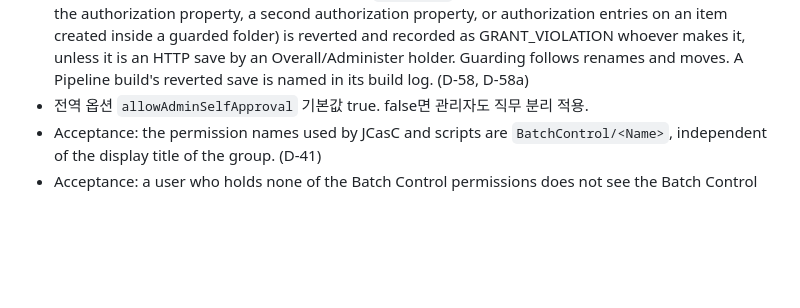
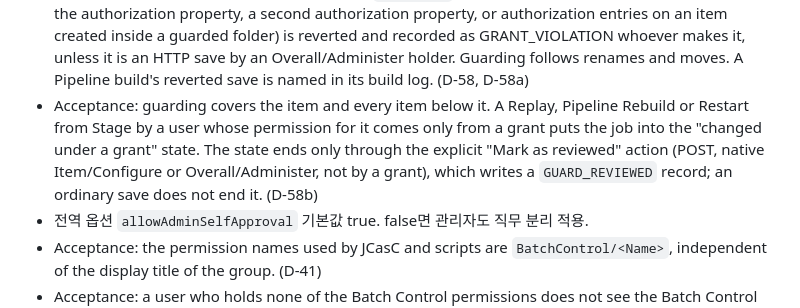
Before and after one commit to YongGoose/batch-control-plugin, a Markdown page: docs/SPEC.md, the part around the change. Rendered like a GitHub page; blank space fills up the shorter version.

Commit message:
docs: D-58b descendants, replay marking, deliberate review (security-28)
Co-Authored-By: Claude Opus 5.5 <noreply@anthropic.com>

```diff
--- a/docs/SPEC.md
+++ b/docs/SPEC.md
@@ -44,6 +44,7 @@ Matrix와 Role 기반 권한 전략에 자동으로 노출되고, 관리자(Over
 - Acceptance: a user whose Configure comes only from a grant cannot change an item's authorization property; the change is reverted and recorded as GRANT_VIOLATION. A Create grant leaves no permanent authorization entry on the item it created, whether matrix-auth's creator listener or the creation payload (a submitted config.xml or a copied item) would have added it; a payload's authorization property is removed and recorded as GRANT_VIOLATION. (D-35b, D-35c)
 - Acceptance: when the guard reverts part of a save, the saving user is told: a save made through an HTTP request (the configuration form, a `config.xml` POST, `createItem`, a copy) answers 403 with a plain message naming the item, saying the authorization entries were not kept because the user's Configure comes only from a temporary grant, that the other changes were saved, and to ask an administrator; the browser form shows it on a standard Jenkins page. (D-48)
 - Acceptance: while change control is on, an item in the scope of an active grant, or whose configuration was changed under a grant and has not since been saved through an HTTP request by a native Item/Configure or Overall/Administer holder, is guarded: any change that widens access on it (an added or widened entry for any sid including `anonymous`, a widening inheritance change, removing the authorization property, a second authorization property, or authorization entries on an item created inside a guarded folder) is reverted and recorded as GRANT_VIOLATION whoever makes it, unless it is an HTTP save by an Overall/Administer holder. Guarding follows renames and moves. A Pipeline build's reverted save is named in its build log. (D-58, D-58a)
+- Acceptance: guarding covers the item and every item below it. A Replay, Pipeline Rebuild or Restart from Stage by a user whose permission for it comes only from a grant puts the job into the "changed under a grant" state. The state ends only through the explicit "Mark as reviewed" action (POST, native Item/Configure or Overall/Administer, not by a grant), which writes a `GUARD_REVIEWED` record; an ordinary save does not end it. (D-58b)
 - 전역 옵션 `allowAdminSelfApproval` 기본값 true. false면 관리자도 직무 분리 적용.
 - Acceptance: the permission names used by JCasC and scripts are `BatchControl/<Name>`, independent of the display title of the group. (D-41)
 - Acceptance: a user who holds none of the Batch Control permissions does not see the Batch Control root action in the navigation, and `/batch-control/` and every URL beneath it answer 404 to them. A user who holds at least one Batch Control permission but not the one a section needs still gets 403 from that section. A link inside the Batch Control screens is shown only to a user who may open its target. (hosting review, #31)
```
Also changed, not shown: docs/DECISIONS.md (+2 -0 lines).
